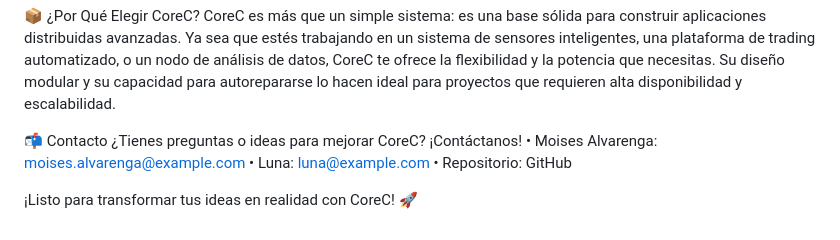
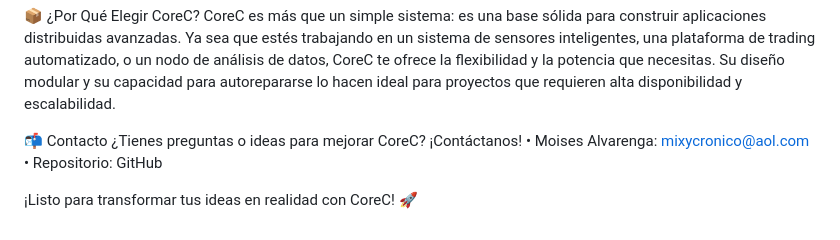
Before and after one commit to mixycronico/Lunareth, a Markdown page: README.md, the part around the change printed below. Drawn GitHub-style.

```diff
--- a/README.md
+++ b/README.md
@@ -146,8 +155,7 @@ CoreC es más que un simple sistema: es una base sólida para construir aplicaci
 
 📬 Contacto
 ¿Tienes preguntas o ideas para mejorar CoreC? ¡Contáctanos!
-	•	Moises Alvarenga: moises.alvarenga@example.com
-	•	Luna: luna@example.com
+	•	Moises Alvarenga: mixycronico@aol.com
 	•	Repositorio: GitHub
 
 ¡Listo para transformar tus ideas en realidad con CoreC! 🚀
```
Also changed, not shown: other parts of README.md (+10 -1 lines).
